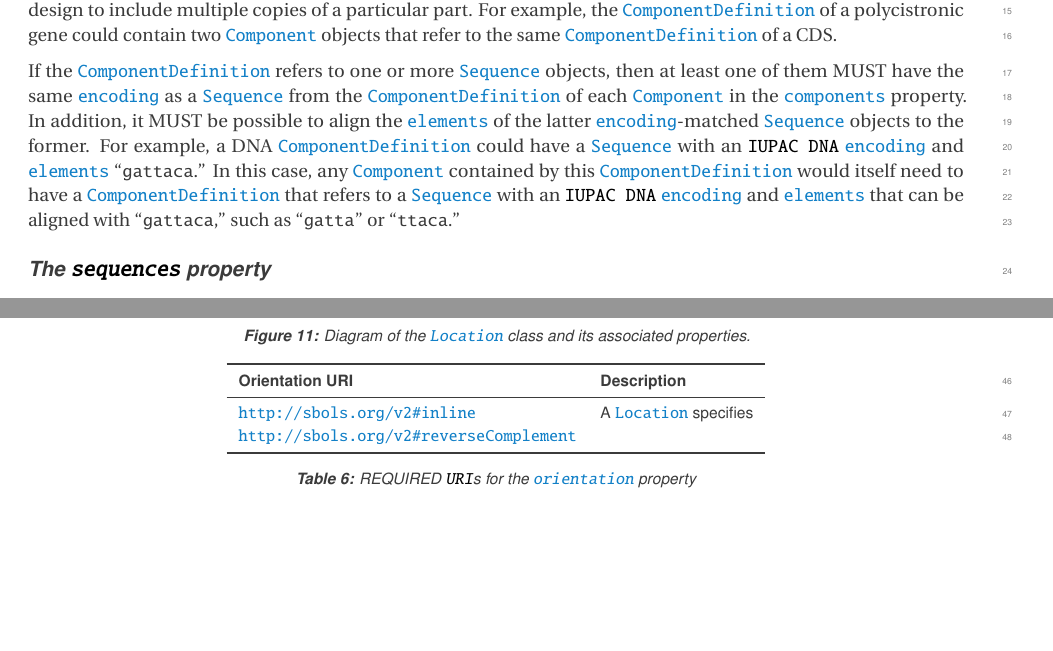
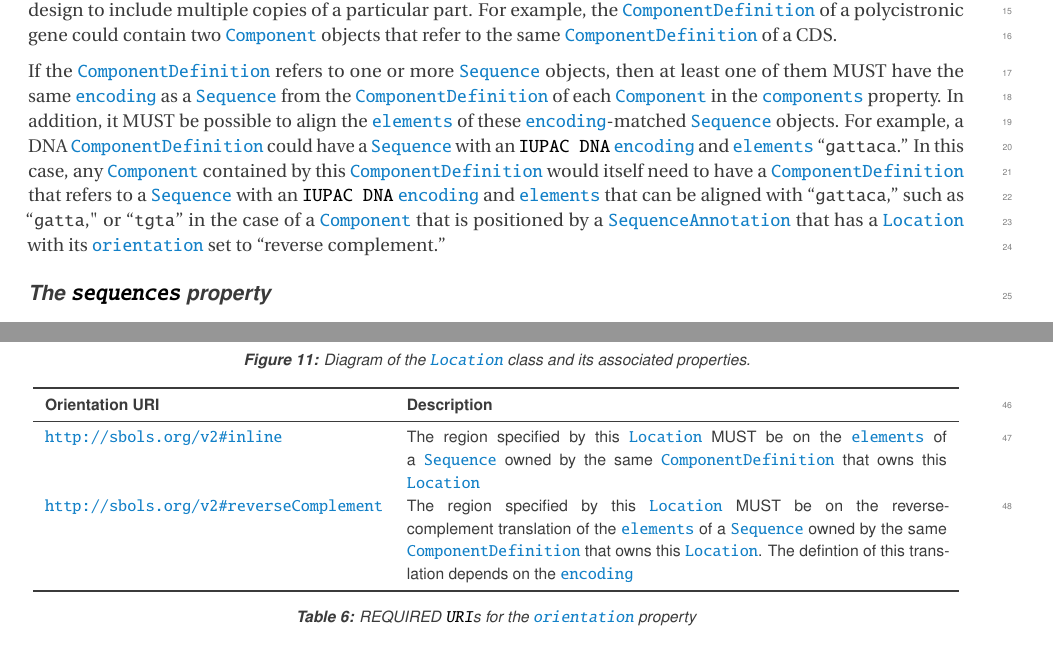
Before and after one commit to SynBioDex/SBOL-specification, a LaTeX document (sbol2.tex, which reads model.tex): two parts of pages 20 and 28 of 73, joined at a grey line, cut so that both start at the same text, the shorter picture padded with empty space. Compiled offline with pdfLaTeX.

Commit message:
Update on Overleaf.

```diff
--- a/model.tex
+++ b/model.tex
@@ -350,7 +350,7 @@ The \sbol{components} property is OPTIONAL and MAY specify a set of \sbol{Compon
 
 While the \sbol{ComponentDefinition} class is analogous to a blueprint or specification sheet for a biological part, the \sbol{Component} class represents the specific occurrence of a part within a design. Hence, this class allows a biological design to include multiple copies of a particular part. For example, the \sbol{ComponentDefinition} of a polycistronic gene could contain two \sbol{Component} objects that refer to the same \sbol{ComponentDefinition} of a CDS.
 
-If the \sbol{ComponentDefinition} refers to one or more \sbol{Sequence} objects, then at least one of them MUST have the same \sbol{encoding} as a \sbol{Sequence} from the \sbol{ComponentDefinition} of each \sbol{Component} in the \sbol{components} property. In addition, it MUST be possible to align the \sbol{elements} of the latter \sbol{encoding}-matched \sbol{Sequence} objects to the former. For example, a DNA \sbol{ComponentDefinition} could have a \sbol{Sequence} with an \external{IUPAC DNA} \sbol{encoding} and \sbol{elements} ``{\tt gattaca}.'' In this case, any \sbol{Component} contained by this \sbol{ComponentDefinition} would itself need to have a \sbol{ComponentDefinition} that refers to a \sbol{Sequence} with an \external{IUPAC DNA} \sbol{encoding} and \sbol{elements} that can be aligned with ``{\tt gattaca},'' such as ``{\tt gatta}'' or ``{\tt ttaca}.''
+If the \sbol{ComponentDefinition} refers to one or more \sbol{Sequence} objects, then at least one of them MUST have the same \sbol{encoding} as a \sbol{Sequence} from the \sbol{ComponentDefinition} of each \sbol{Component} in the \sbol{components} property. In addition, it MUST be possible to align the \sbol{elements} of these \sbol{encoding}-matched \sbol{Sequence} objects. For example, a DNA \sbol{ComponentDefinition} could have a \sbol{Sequence} with an \external{IUPAC DNA} \sbol{encoding} and \sbol{elements} ``{\tt gattaca}.'' In this case, any \sbol{Component} contained by this \sbol{ComponentDefinition} would itself need to have a \sbol{ComponentDefinition} that refers to a \sbol{Sequence} with an \external{IUPAC DNA} \sbol{encoding} and \sbol{elements} that can be aligned with ``{\tt gattaca},'' such as ``{\tt gatta}," or ``{\tt tgta}'' in the case of a \sbol{Component} that is positioned by a \sbol{SequenceAnnotation} that has a \sbol{Location} with its \sbol{orientation} set to ``reverse complement.''
 
 % Furthermore, this \sbol{Sequence} MUST have the same \external{IUPAC} \sbol{encoding} as a \sbol{Sequence} of the parent \sbol{ComponentDefinition} that contains the \sbol{SequenceAnnotation}.
 
@@ -674,12 +674,12 @@ The \sbol{Location} class is extended by the \sbol{Range}, \sbol{Cut}, and \sbol
 The \sbol{orientation} property is OPTIONAL and has a data type of \external{URI}. All subclasses of \sbol{Location} share this property, which can be used to specify how a \sbol{SequenceAnnotation} and any associated double-stranded \sbol{Component} should be oriented on the \sbol{Sequence} of their parent \sbol{ComponentDefinition}. \ref{tbl:orientation_types} provides a list of REQUIRED \sbol{orientation} \external{URI}s. If a \sbol{Location} object has an \sbol{orientation}, then it MUST come from \ref{tbl:orientation_types}.
 
 \begin{table}[ht]
-  \begin{edtable}{tabular}{l l}
+  \begin{edtable}{tabular}{lp{3.75in}}
     \toprule
     \textbf{Orientation URI} & \textbf{Description} \\
     \midrule
-    \url{http://sbols.org/v2\#inline} & A \sbol{Location} specifies \\
-    \url{http://sbols.org/v2\#reverseComplement} & \\
+    \url{http://sbols.org/v2\#inline} & The region specified by this \sbol{Location} MUST be on the \sbol{elements} of a \sbol{Sequence} owned by the same \sbol{ComponentDefinition} that owns this \sbol{Location} \\
+    \url{http://sbols.org/v2\#reverseComplement} & The region specified by this \sbol{Location} MUST be on the reverse-complement translation of the \sbol{elements} of a \sbol{Sequence} owned by the same \sbol{ComponentDefinition} that owns this \sbol{Location}. The defintion of this translation depends on the \sbol{encoding}  \\
     \bottomrule
   \end{edtable}
   \caption{REQUIRED \external{URI}s for the \sbol{orientation} property}
```
